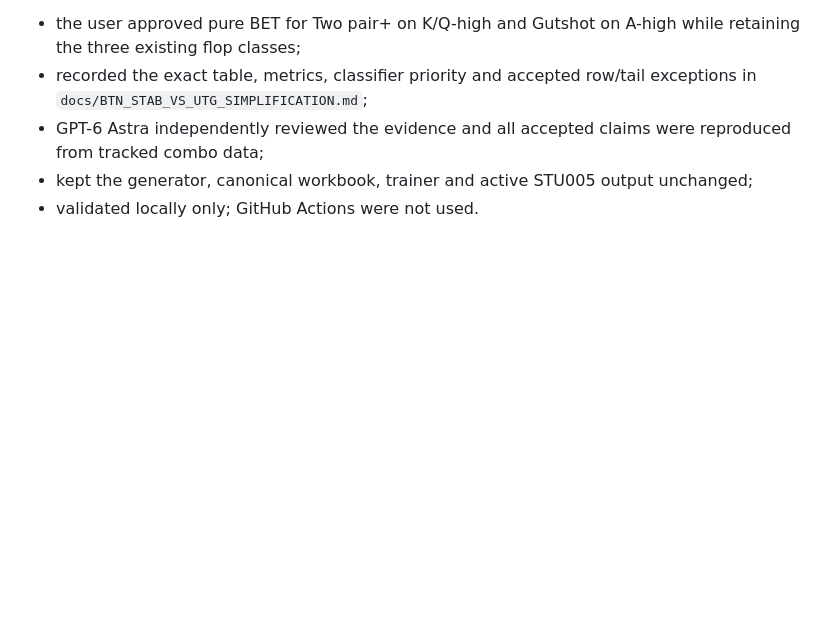
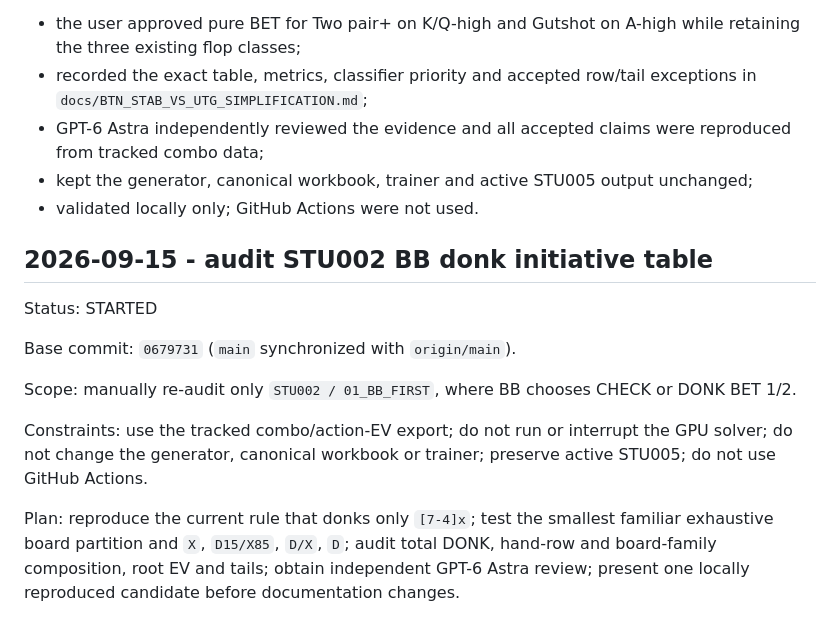
Before and after one commit to PromSoftService/solver, a Markdown page: docs/WORK_LOG.md, the part around the change. Rendered like a GitHub page; blank space fills up the shorter version.

Commit message:
docs: start STU002 BB donk initiative audit

```diff
--- a/docs/WORK_LOG.md
+++ b/docs/WORK_LOG.md
@@ -693,3 +693,16 @@ Approval and publication:
 - GPT-6 Astra independently reviewed the evidence and all accepted claims were reproduced from tracked combo data;
 - kept the generator, canonical workbook, trainer and active STU005 output unchanged;
 - validated locally only; GitHub Actions were not used.
+
+
+## 2026-09-15 - audit STU002 BB donk initiative table
+
+Status: STARTED
+
+Base commit: `0679731` (`main` synchronized with `origin/main`).
+
+Scope: manually re-audit only `STU002 / 01_BB_FIRST`, where BB chooses CHECK or DONK BET 1/2.
+
+Constraints: use the tracked combo/action-EV export; do not run or interrupt the GPU solver; do not change the generator, canonical workbook or trainer; preserve active STU005; do not use GitHub Actions.
+
+Plan: reproduce the current rule that donks only `[7-4]x`; test the smallest familiar exhaustive board partition and `X`, `D15/X85`, `D/X`, `D`; audit total DONK, hand-row and board-family composition, root EV and tails; obtain independent GPT-6 Astra review; present one locally reproduced candidate before documentation changes.
```
